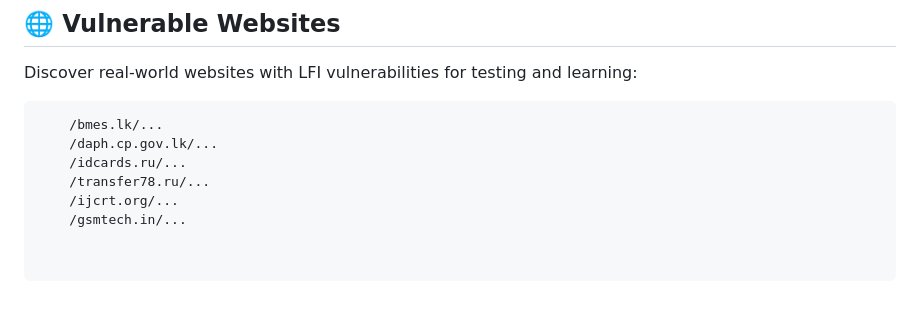
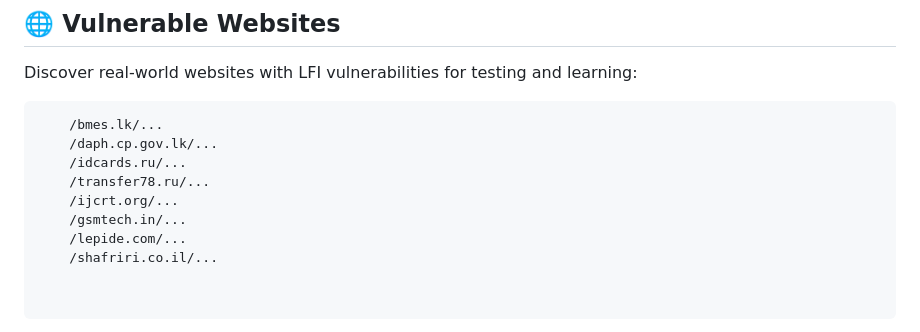
Before and after one commit to Ishanoshada/LFI, a Markdown page: README.md, the part around the change. GitHub-like rendering; blank space fills up the shorter version.

````diff
--- a/README.md
+++ b/README.md
@@ -104,6 +104,8 @@ Discover real-world websites with LFI vulnerabilities for testing and learning:
     /transfer78.ru/...
     /ijcrt.org/...
     /gsmtech.in/...
+    /lepide.com/...
+    /shafriri.co.il/...
 
 
 ```
````
